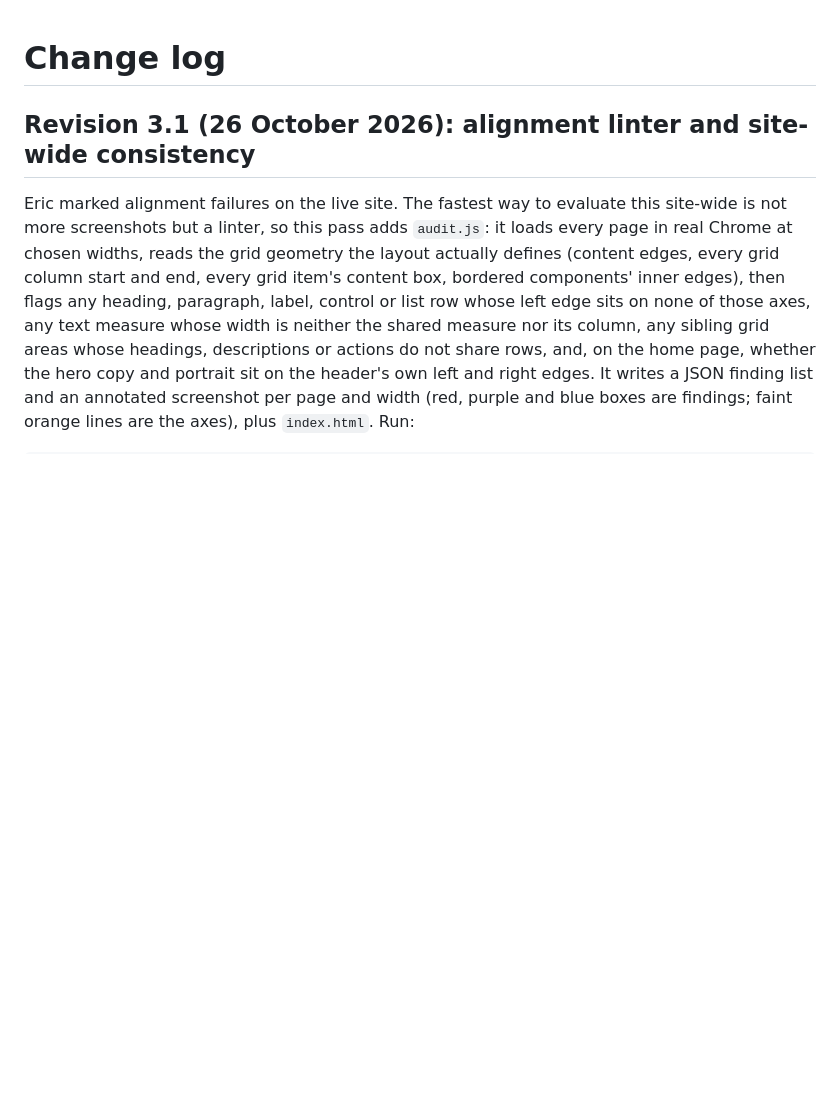
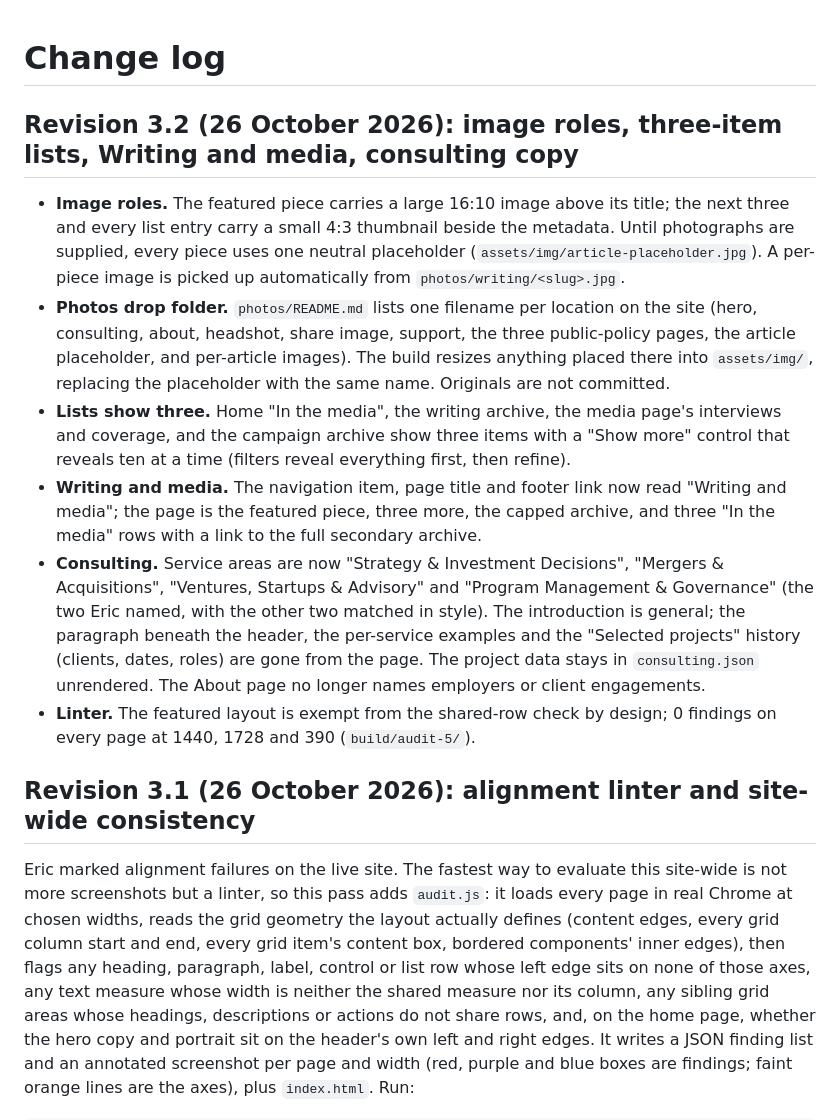
Before and after one commit to elombardi-website/ericlombardi-site, a Markdown page: CHANGELOG.md, the part around the change. GitHub-like rendering; blank space fills up the shorter version.

```diff
--- a/CHANGELOG.md
+++ b/CHANGELOG.md
@@ -1,4 +1,29 @@
 # Change log
+
+## Revision 3.2 (26 October 2026): image roles, three-item lists, Writing and media, consulting copy
+
+- **Image roles.** The featured piece carries a large 16:10 image above its title; the next three
+  and every list entry carry a small 4:3 thumbnail beside the metadata. Until photographs are
+  supplied, every piece uses one neutral placeholder (`assets/img/article-placeholder.jpg`). A
+  per-piece image is picked up automatically from `photos/writing/<slug>.jpg`.
+- **Photos drop folder.** `photos/README.md` lists one filename per location on the site (hero,
+  consulting, about, headshot, share image, support, the three public-policy pages, the article
+  placeholder, and per-article images). The build resizes anything placed there into
+  `assets/img/`, replacing the placeholder with the same name. Originals are not committed.
+- **Lists show three.** Home "In the media", the writing archive, the media page's interviews and
+  coverage, and the campaign archive show three items with a "Show more" control that reveals
+  ten at a time (filters reveal everything first, then refine).
+- **Writing and media.** The navigation item, page title and footer link now read "Writing and
+  media"; the page is the featured piece, three more, the capped archive, and three "In the
+  media" rows with a link to the full secondary archive.
+- **Consulting.** Service areas are now "Strategy & Investment Decisions", "Mergers &
+  Acquisitions", "Ventures, Startups & Advisory" and "Program Management & Governance" (the
+  two Eric named, with the other two matched in style). The introduction is general; the
+  paragraph beneath the header, the per-service examples and the "Selected projects" history
+  (clients, dates, roles) are gone from the page. The project data stays in `consulting.json`
+  unrendered. The About page no longer names employers or client engagements.
+- **Linter.** The featured layout is exempt from the shared-row check by design; 0 findings on
+  every page at 1440, 1728 and 390 (`build/audit-5/`).
 
 ## Revision 3.1 (26 October 2026): alignment linter and site-wide consistency
 
```
Also changed, not shown: README.md (+8 -0 lines).
